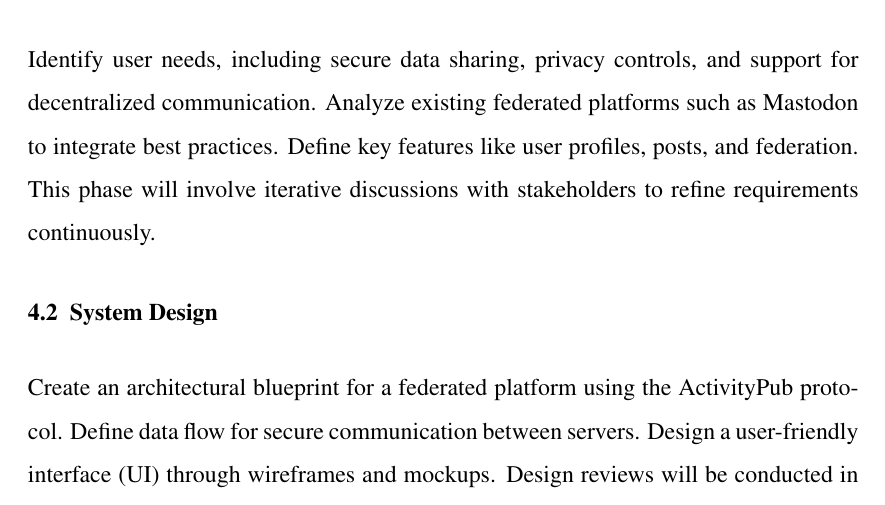
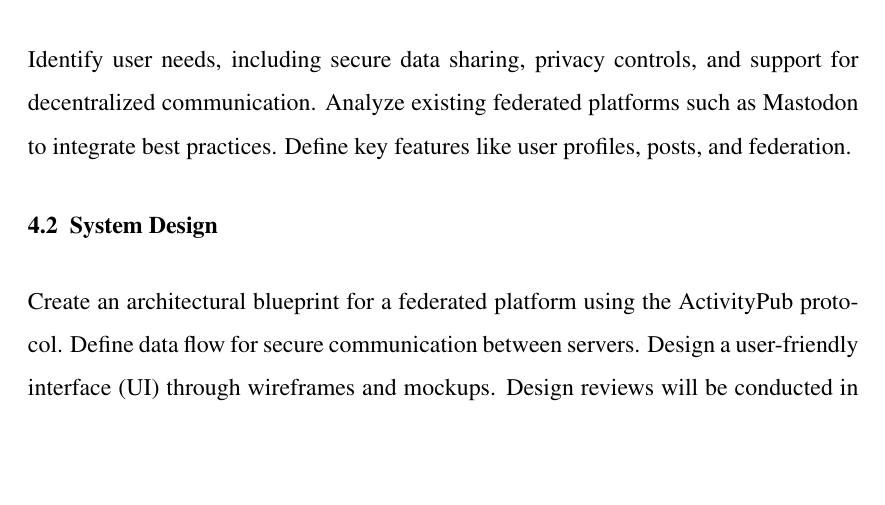
Before and after one commit to 3o14-com/proposal, a LaTeX document (main.tex, which reads Methodology.tex): part of page 16 of 22, cut so that both start at the same text, the shorter picture padded with empty space. Compiled offline with pdfLaTeX.

Commit message:
no stakeholders

```diff
--- a/Methodology.tex
+++ b/Methodology.tex
@@ -3,7 +3,7 @@
 The proposed system for a decentralized social media platform includes the following blocks, utilizing an Agile development model to ensure flexibility and responsiveness to user feedback throughout the development process:
 
 \section{Requirement Analysis}
-Identify user needs, including secure data sharing, privacy controls, and support for decentralized communication. Analyze existing federated platforms such as Mastodon to integrate best practices. Define key features like user profiles, posts, and federation. This phase will involve iterative discussions with stakeholders to refine requirements continuously.
+Identify user needs, including secure data sharing, privacy controls, and support for decentralized communication. Analyze existing federated platforms such as Mastodon to integrate best practices. Define key features like user profiles, posts, and federation.
 
 \section{System Design}
 Create an architectural blueprint for a federated platform using the ActivityPub protocol. Define data flow for secure communication between servers. Design a user-friendly interface (UI) through wireframes and mockups. Design reviews will be conducted in sprints to gather feedback and make necessary adjustments.
```
Also changed, not shown: main.pdf.
